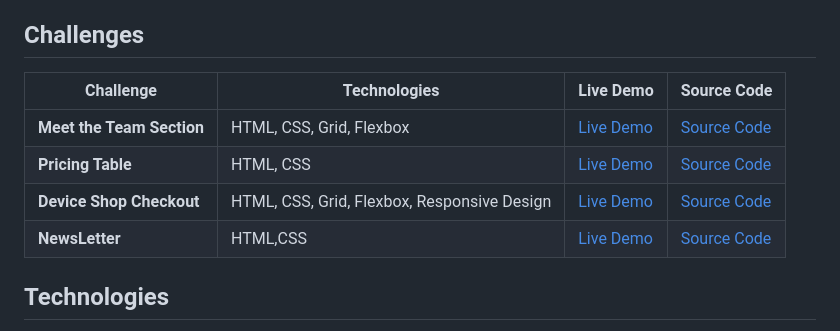
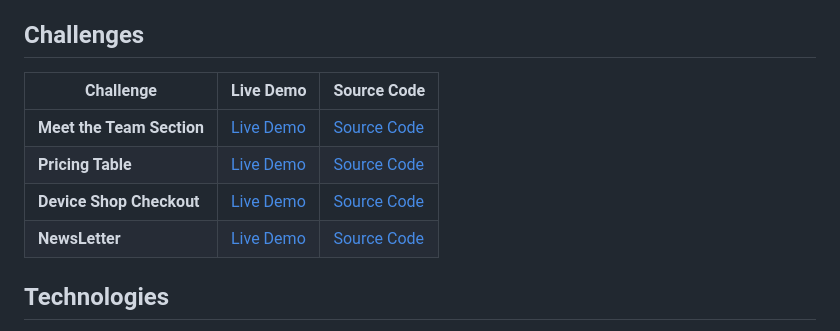
Before and after one commit to yoz0816/DevChallenges, a Markdown page: README.md, the part around the change. Drawn GitHub-style.

```diff
--- a/README.md
+++ b/README.md
@@ -25,12 +25,12 @@ The main goal of this repository is to document my frontend development progress
 
 ## Challenges
 
-| Challenge                 | Technologies                                | Live Demo                                                                         | Source Code                                                                                   |
-| ------------------------- | ------------------------------------------- | --------------------------------------------------------------------------------- | --------------------------------------------------------------------------------------------- |
-| **Meet the Team Section** | HTML, CSS, Grid, Flexbox                    | [Live Demo](https://yoz0816.github.io/DevChallenges/our-team-layout-master/)      | [Source Code](https://github.com/yoz0816/DevChallenges/tree/main/our-team-layout-master)      |
-| **Pricing Table**         | HTML, CSS                                   | [Live Demo](https://yoz0816.github.io/DevChallenges/pricing-table-master/)        | [Source Code](https://github.com/yoz0816/DevChallenges/tree/main/pricing-table-master)        |
-| **Device Shop Checkout**  | HTML, CSS, Grid, Flexbox, Responsive Design | [Live Demo](https://yoz0816.github.io/DevChallenges/device-shop-checkout-master/) | [Source Code](https://github.com/yoz0816/DevChallenges/tree/main/device-shop-checkout-master) |
-|  **NewsLetter** |  HTML,CSS | [Live Demo](https://yoz0816.github.io/DevChallenges/newsletter/)  | [Source Code](https://github.com/yoz0816/DevChallenges/tree/main/newsletter)  |
+| Challenge                | Live Demo                                                                         | Source Code                                                                                   |
+| ------------------------- | --------------------------------------------------------------------------------- | --------------------------------------------------------------------------------------------- |
+| **Meet the Team Section** | [Live Demo](https://yoz0816.github.io/DevChallenges/our-team-layout-master/)      | [Source Code](https://github.com/yoz0816/DevChallenges/tree/main/our-team-layout-master)      |
+| **Pricing Table**         |[Live Demo](https://yoz0816.github.io/DevChallenges/pricing-table-master/)        | [Source Code](https://github.com/yoz0816/DevChallenges/tree/main/pricing-table-master)        |
+| **Device Shop Checkout**  |[Live Demo](https://yoz0816.github.io/DevChallenges/device-shop-checkout-master/) | [Source Code](https://github.com/yoz0816/DevChallenges/tree/main/device-shop-checkout-master) |
+|  **NewsLetter** |[Live Demo](https://yoz0816.github.io/DevChallenges/newsletter/)  | [Source Code](https://github.com/yoz0816/DevChallenges/tree/main/newsletter)  |
 
 
 ## Technologies
```
